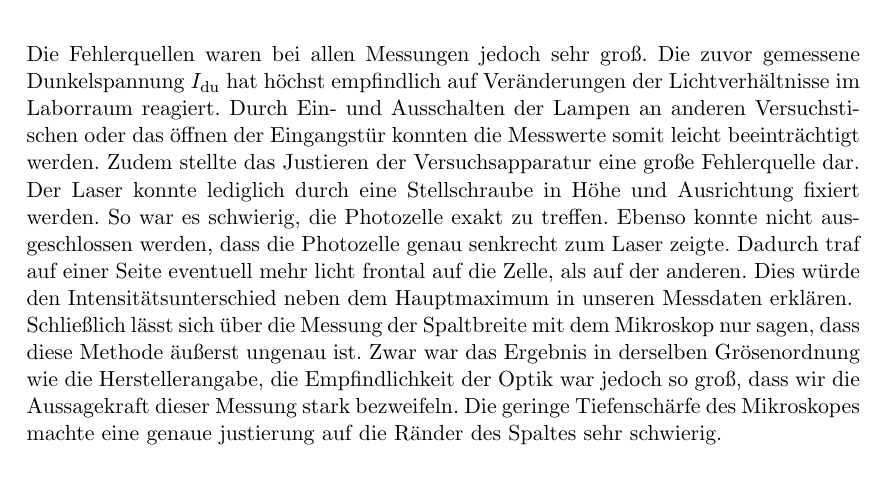
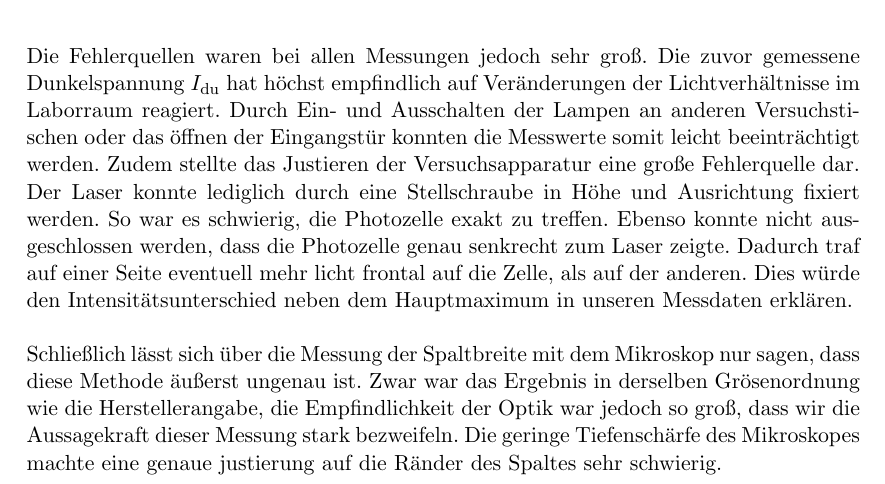
Before and after one commit to bixel/AP1213, a LaTeX document (V406_Beugung/protokoll.tex, which reads V406_Beugung/diskussion_literatur.tex): part of page 12 of 13, cut so that both start at the same text. Compiled offline with pdfLaTeX.

Commit message:
disk bearbeitet

```diff
--- a/V406_Beugung/diskussion_literatur.tex
+++ b/V406_Beugung/diskussion_literatur.tex
@@ -15,7 +15,7 @@
 	So war es schwierig, die Photozelle exakt zu treffen.
 	Ebenso konnte nicht ausgeschlossen werden, dass die Photozelle genau senkrecht zum Laser zeigte.
 	Dadurch traf auf einer Seite eventuell mehr licht frontal auf die Zelle, als auf der anderen.
-	Dies w"urde den Intensit"atsunterschied neben dem Hauptmaximum in unseren Messdaten erkl"aren.
+	Dies w"urde den Intensit"atsunterschied neben dem Hauptmaximum in unseren Messdaten erkl"aren.\\
 
 	Schlie"slich l"asst sich "uber die Messung der Spaltbreite mit dem Mikroskop nur sagen, dass diese Methode "au"serst ungenau ist.
 	Zwar war das Ergebnis in derselben Gr"osenordnung wie die Herstellerangabe, die Empfindlichkeit der Optik war jedoch so gro"s, dass wir die Aussagekraft dieser Messung stark bezweifeln.
```
Also changed, not shown: V406_Beugung/diskussion_literatur.tex (2 more changed lines).
